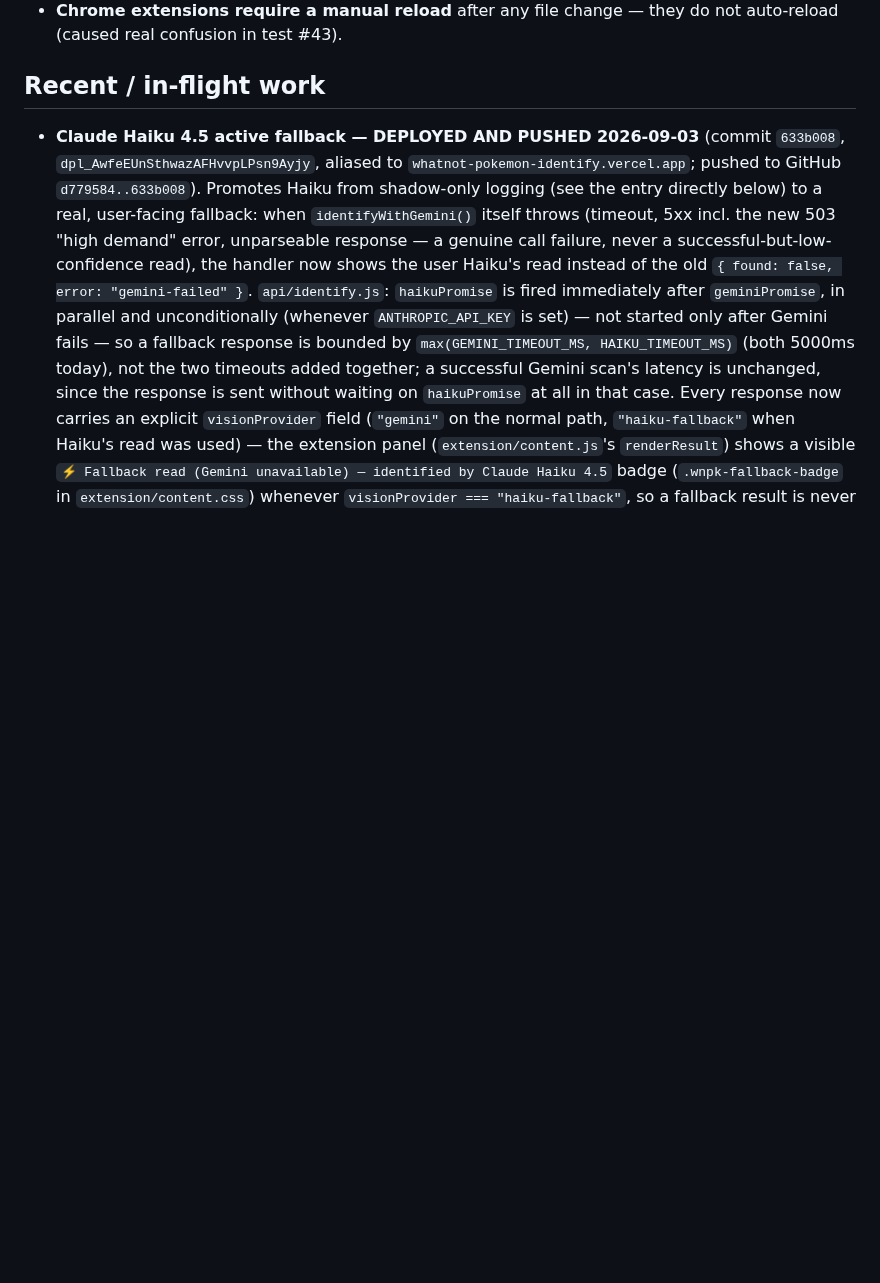
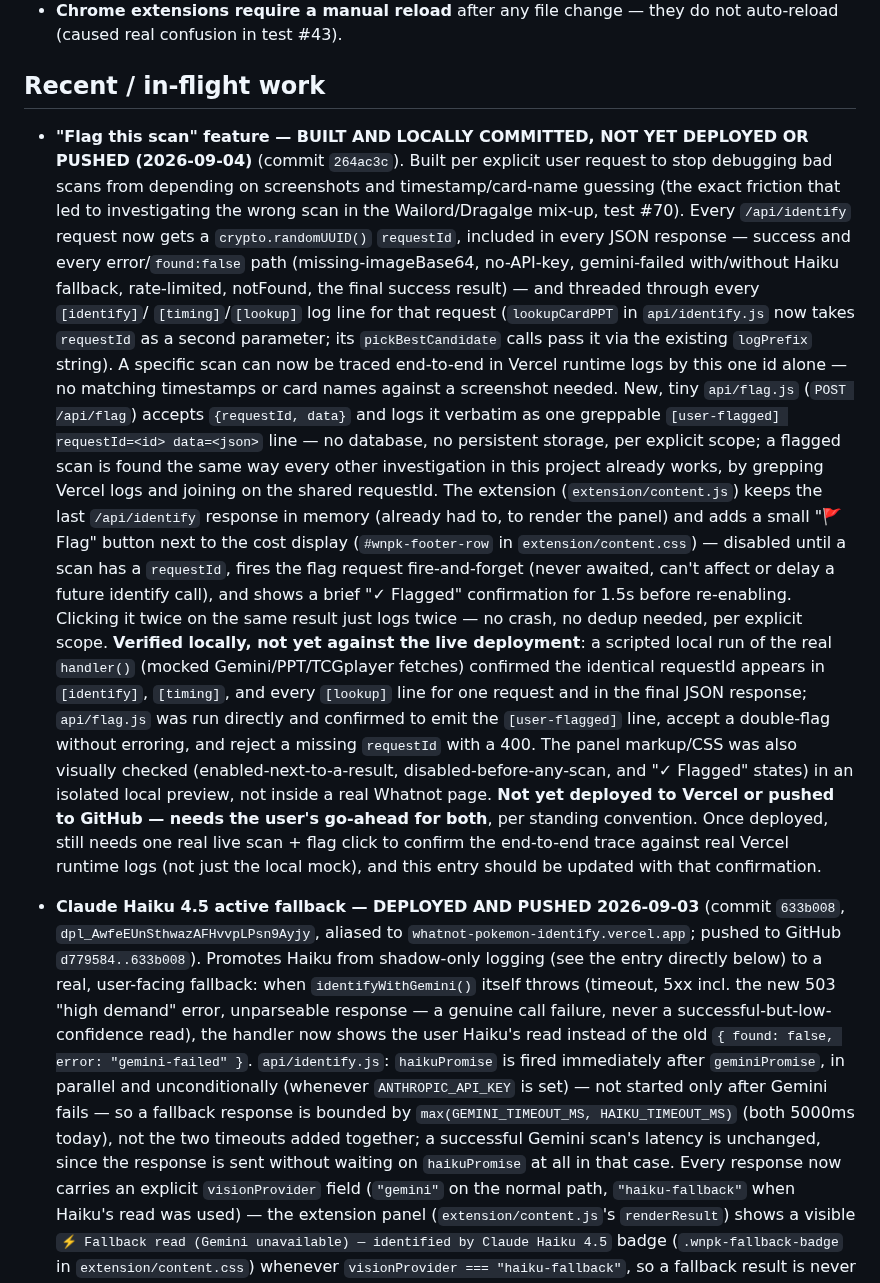
Before and after one commit to emg31795/whatnot-pokemon-identify, a Markdown page: CLAUDE.md, the part around the change. Drawn GitHub-style; blank space fills up the shorter version.

Commit message:
Document "flag this scan" feature build in CLAUDE.md
Records what was built (commit 264ac3c), how it was verified locally,
and that it's explicitly not yet deployed/pushed pending go-ahead.

Co-Authored-By: Claude Sonnet 5 <noreply@anthropic.com>

```diff
--- a/CLAUDE.md
+++ b/CLAUDE.md
@@ -455,6 +455,49 @@ checklist before reporting something as finished:
 
 ## Recent / in-flight work
 
+- **"Flag this scan" feature — BUILT AND LOCALLY COMMITTED, NOT YET
+  DEPLOYED OR PUSHED (2026-09-04)** (commit `264ac3c`). Built per explicit
+  user request to stop debugging bad scans from depending on screenshots
+  and timestamp/card-name guessing (the exact friction that led to
+  investigating the wrong scan in the Wailord/Dragalge mix-up, test #70).
+  Every `/api/identify` request now gets a `crypto.randomUUID()`
+  `requestId`, included in every JSON response — success and every
+  error/`found:false` path (missing-imageBase64, no-API-key,
+  gemini-failed with/without Haiku fallback, rate-limited, notFound, the
+  final success result) — and threaded through every `[identify]`/
+  `[timing]`/`[lookup]` log line for that request (`lookupCardPPT` in
+  `api/identify.js` now takes `requestId` as a second parameter; its
+  `pickBestCandidate` calls pass it via the existing `logPrefix` string).
+  A specific scan can now be traced end-to-end in Vercel runtime logs by
+  this one id alone — no matching timestamps or card names against a
+  screenshot needed. New, tiny `api/flag.js` (`POST /api/flag`) accepts
+  `{requestId, data}` and logs it verbatim as one greppable
+  `[user-flagged] requestId=<id> data=<json>` line — no database, no
+  persistent storage, per explicit scope; a flagged scan is found the same
+  way every other investigation in this project already works, by
+  grepping Vercel logs and joining on the shared requestId. The extension
+  (`extension/content.js`) keeps the last `/api/identify` response in
+  memory (already had to, to render the panel) and adds a small "🚩 Flag"
+  button next to the cost display (`#wnpk-footer-row` in
+  `extension/content.css`) — disabled until a scan has a `requestId`,
+  fires the flag request fire-and-forget (never awaited, can't affect or
+  delay a future identify call), and shows a brief "✓ Flagged"
+  confirmation for 1.5s before re-enabling. Clicking it twice on the same
+  result just logs twice — no crash, no dedup needed, per explicit scope.
+  **Verified locally, not yet against the live deployment**: a scripted
+  local run of the real `handler()` (mocked Gemini/PPT/TCGplayer fetches)
+  confirmed the identical requestId appears in `[identify]`, `[timing]`,
+  and every `[lookup]` line for one request and in the final JSON
+  response; `api/flag.js` was run directly and confirmed to emit the
+  `[user-flagged]` line, accept a double-flag without erroring, and
+  reject a missing `requestId` with a 400. The panel markup/CSS was also
+  visually checked (enabled-next-to-a-result, disabled-before-any-scan,
+  and "✓ Flagged" states) in an isolated local preview, not inside a real
+  Whatnot page. **Not yet deployed to Vercel or pushed to GitHub — needs
+  the user's go-ahead for both**, per standing convention. Once deployed,
+  still needs one real live scan + flag click to confirm the end-to-end
+  trace against real Vercel runtime logs (not just the local mock), and
+  this entry should be updated with that confirmation.
 - **Claude Haiku 4.5 active fallback — DEPLOYED AND PUSHED 2026-09-03**
   (commit `633b008`, `dpl_AwfeEUnSthwazAFHvvpLPsn9Ayjy`, aliased to
   `whatnot-pokemon-identify.vercel.app`; pushed to GitHub `d779584..633b008`).
```
